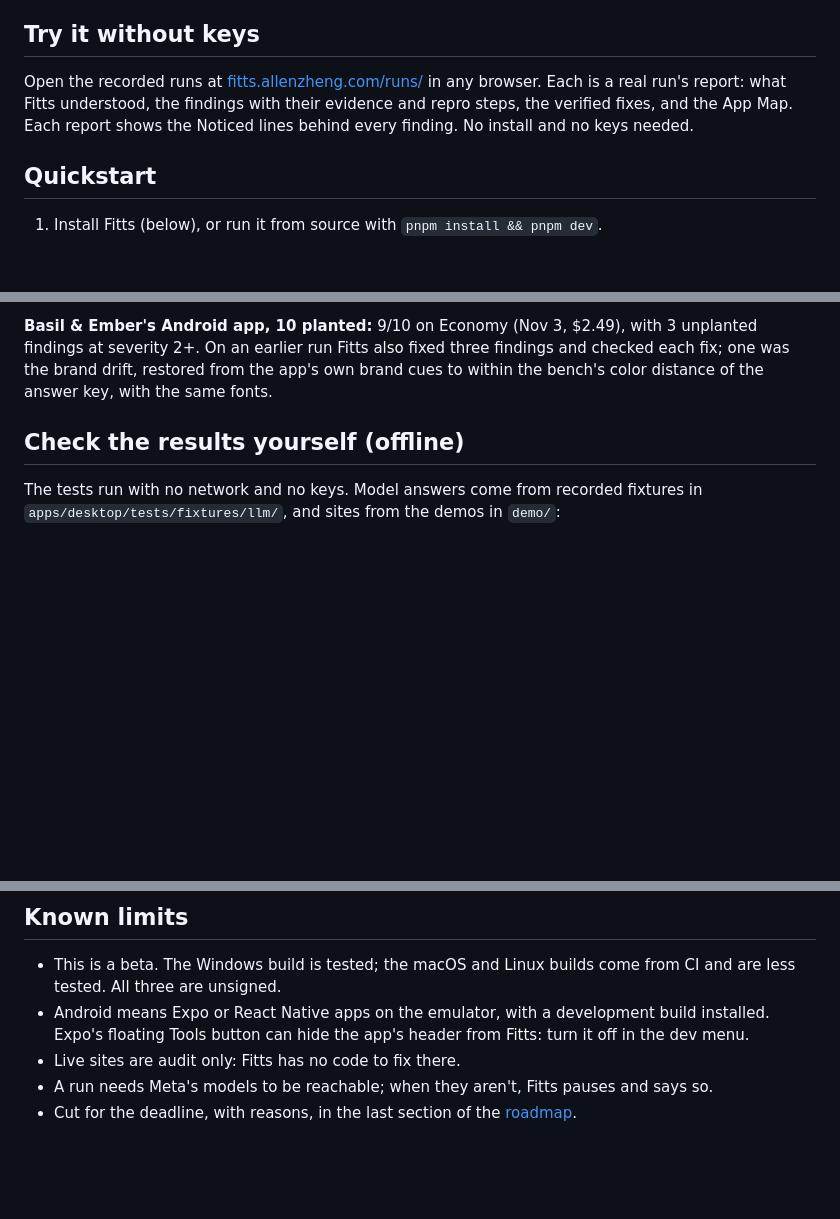
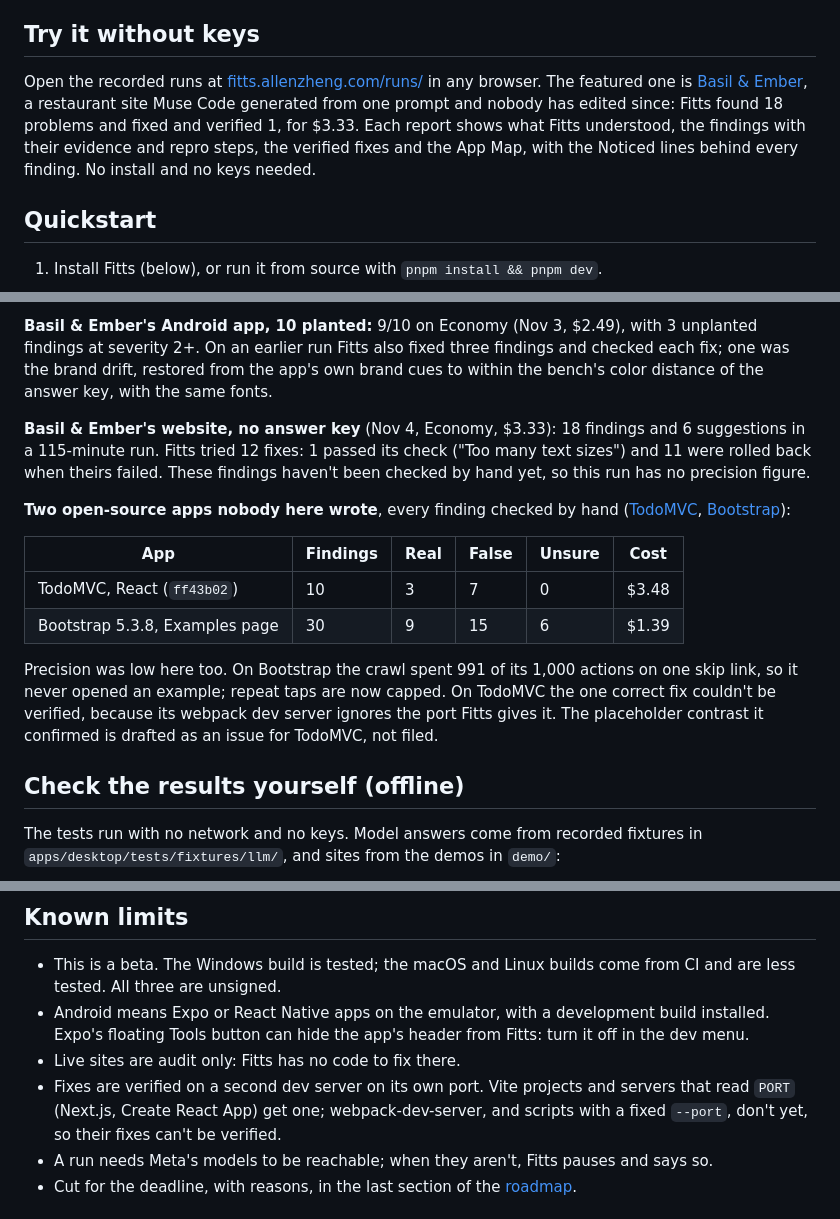
Before and after one commit to AllenZheng-05/fitts, a Markdown page: README.md, 3 parts joined by grey strips. Rendered like a GitHub page; blank space fills up the shorter version.

Commit message:
README: the demo video, the Basil & Ember run's numbers, the open-source table and the fix-port limit

```diff
--- a/README.md
+++ b/README.md
@@ -11,9 +11,11 @@ works. Built from scratch during the Meta Global AI Developer Hackathon, Oct 28
 ## Try it without keys
 
 Open the recorded runs at [fitts.allenzheng.com/runs/](https://fitts.allenzheng.com/runs/) in
-any browser. Each is a real run's report: what Fitts understood, the findings with their
-evidence and repro steps, the verified fixes, and the App Map. Each report shows the Noticed
-lines behind every finding. No install and no keys needed.
+any browser. The featured one is [Basil & Ember](https://fitts.allenzheng.com/runs/basil-ember-nov-4/),
+a restaurant site Muse Code generated from one prompt and nobody has edited since: Fitts found
+18 problems and fixed and verified 1, for $3.33. Each report shows what Fitts understood, the
+findings with their evidence and repro steps, the verified fixes and the App Map, with the
+Noticed lines behind every finding. No install and no keys needed.
 
 ## Quickstart
 
@@ -156,6 +158,24 @@ findings at severity 2+. On an earlier run Fitts also fixed three findings and c
 one was the brand drift, restored from the app's own brand cues to within the bench's color
 distance of the answer key, with the same fonts.
 
+**Basil & Ember's website, no answer key** (Nov 4, Economy, $3.33): 18 findings and 6
+suggestions in a 115-minute run. Fitts tried 12 fixes: 1 passed its check ("Too many text
+sizes") and 11 were rolled back when theirs failed. These findings haven't been checked by hand
+yet, so this run has no precision figure.
+
+**Two open-source apps nobody here wrote**, every finding checked by hand
+([TodoMVC](docs/evidence/oss-todomvc-react.md), [Bootstrap](docs/evidence/oss-bootstrap.md)):
+
+| App | Findings | Real | False | Unsure | Cost |
+|---|---|---|---|---|---|
+| TodoMVC, React (`ff43b02`) | 10 | 3 | 7 | 0 | $3.48 |
+| Bootstrap 5.3.8, Examples page | 30 | 9 | 15 | 6 | $1.39 |
+
+Precision was low here too. On Bootstrap the crawl spent 991 of its 1,000 actions on one skip
+link, so it never opened an example; repeat taps are now capped. On TodoMVC the one correct fix
+couldn't be verified, because its webpack dev server ignores the port Fitts gives it. The
+placeholder contrast it confirmed is drafted as an issue for TodoMVC, not filed.
+
 ## Check the results yourself (offline)
 
 The tests run with no network and no keys. Model answers come from recorded fixtures in
@@ -185,6 +205,9 @@ pnpm bench:android  # a real audit of the Android demo on the emulator (10 plant
   Expo's floating Tools button can hide the app's header from Fitts: turn it off in the dev
   menu.
 - Live sites are audit only: Fitts has no code to fix there.
+- Fixes are verified on a second dev server on its own port. Vite projects and servers that read
+  `PORT` (Next.js, Create React App) get one; webpack-dev-server, and scripts with a fixed
+  `--port`, don't yet, so their fixes can't be verified.
 - A run needs Meta's models to be reachable; when they aren't, Fitts pauses and says so.
 - Cut for the deadline, with reasons, in the last section of the [roadmap](docs/ROADMAP.md).
 
```
Also changed, not shown: other parts of README.md (+1 -1 lines), docs/SITE-PROGRESS.md (+17 -0 lines).
